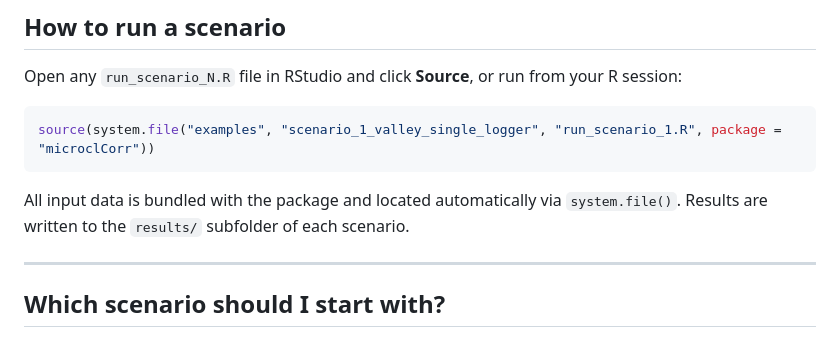
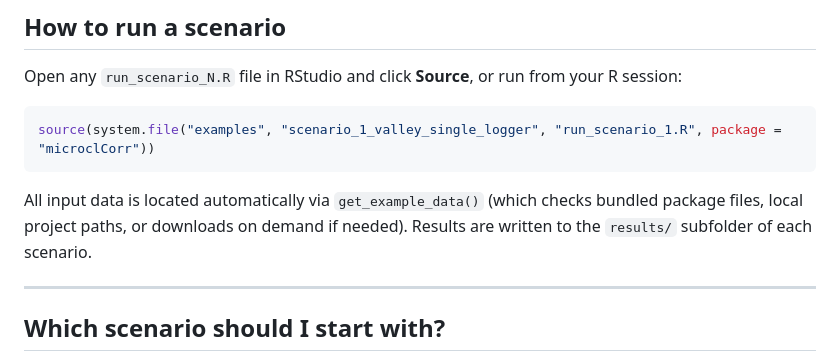
Before and after one commit to levyofi/microcl_ml_corr, a Markdown page: inst/examples/README.md, the part around the change. GitHub-like rendering.

````diff
--- a/inst/examples/README.md
+++ b/inst/examples/README.md
@@ -90,8 +90,7 @@ Open any `run_scenario_N.R` file in RStudio and click **Source**, or run from yo
 source(system.file("examples", "scenario_1_valley_single_logger", "run_scenario_1.R", package = "microclCorr"))
 ```
 
-All input data is bundled with the package and located automatically via
-`system.file()`. Results are written to the `results/` subfolder of each scenario.
+All input data is located automatically via `get_example_data()` (which checks bundled package files, local project paths, or downloads on demand if needed). Results are written to the `results/` subfolder of each scenario.
 
 ---
 
````
Also changed, not shown: README.md (+12 -0 lines).
